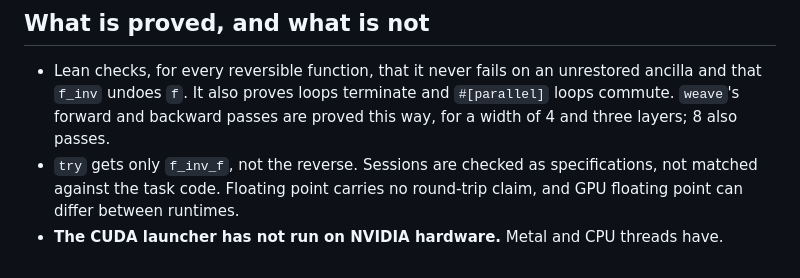
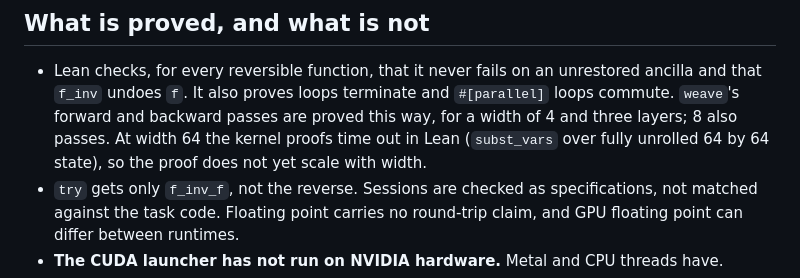
Before and after one commit to afristrup/roop, a Markdown page: README.md, the part around the change. GitHub-like rendering.

Commit message:
docs: state that the weave Lean proof does not yet scale to width 64

```diff
--- a/README.md
+++ b/README.md
@@ -84,7 +84,9 @@ in `editors/`.
 - Lean checks, for every reversible function, that it never fails on an
   unrestored ancilla and that `f_inv` undoes `f`. It also proves loops terminate
   and `#[parallel]` loops commute. `weave`'s forward and backward passes are
-  proved this way, for a width of 4 and three layers; 8 also passes.
+  proved this way, for a width of 4 and three layers; 8 also passes. At width
+  64 the kernel proofs time out in Lean (`subst_vars` over fully unrolled
+  64 by 64 state), so the proof does not yet scale with width.
 - `try` gets only `f_inv_f`, not the reverse. Sessions are checked as
   specifications, not matched against the task code. Floating point carries no
   round-trip claim, and GPU floating point can differ between runtimes.
```
